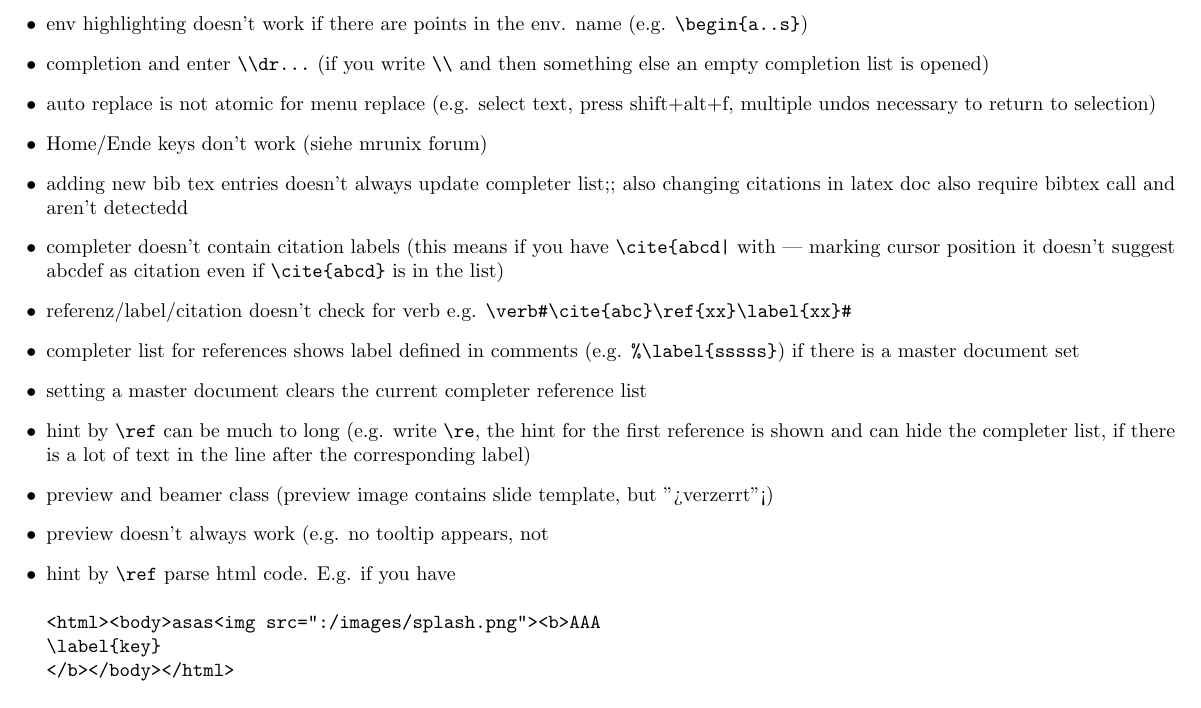
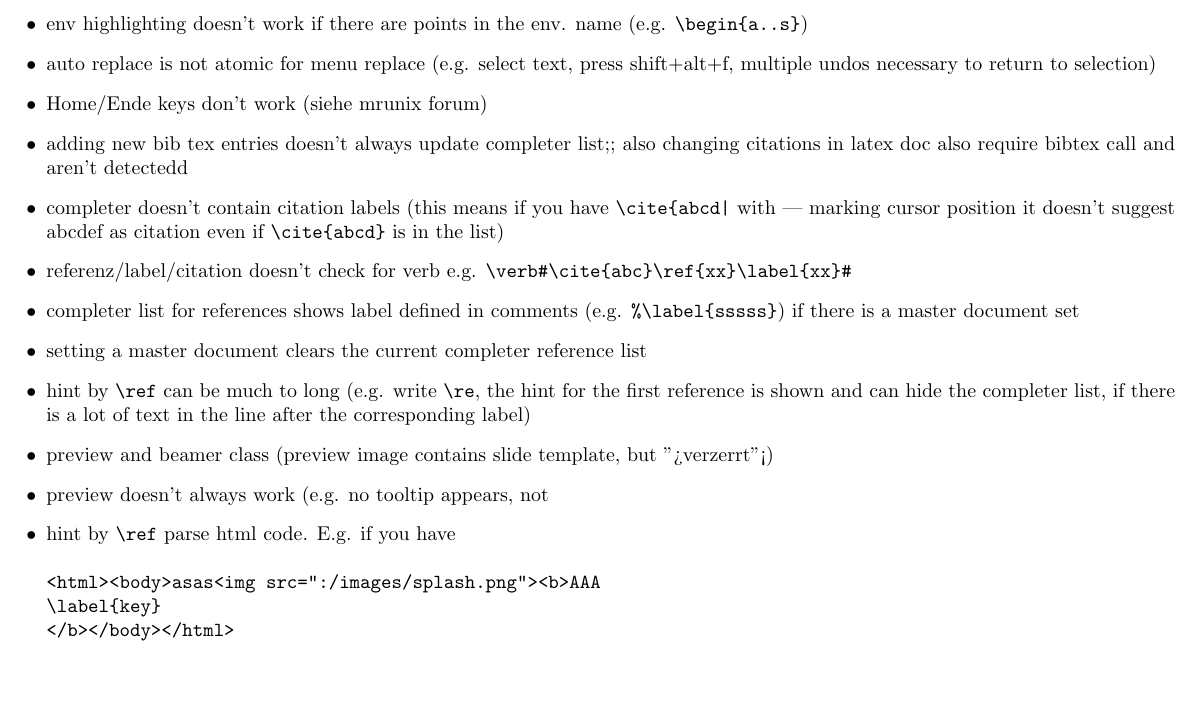
Before and after one commit to texstudio-org/texstudio-meta, a LaTeX thesis (development.tex): part of page 4 of 9, cut so that both start at the same text, the shorter picture padded with empty space. Compiled offline with pdfLaTeX.

Commit message:
completer tests
git-svn-id: svn://svn.code.sf.net/p/texstudio/code/trunk@1260 92cce386-e96d-4106-809f-596c673a3fd8

```diff
--- a/development.tex
+++ b/development.tex
@@ -87,7 +87,6 @@ QPalette::ToolTipText & 4.4 & QPalette::Text
 \begin{itemize}
 \item  preview: requires saved tex file?
 \item  env highlighting doesn't work if there are points in the env. name (e.g. \verb+\begin{a..s}+)
-\item completion and enter \verb+\\dr...+ (if you write \verb+\\+ and then something else an empty completion list is opened)
 \item auto replace is not atomic for menu replace (e.g. select text, press shift+alt+f, multiple undos necessary to return to selection)
 \item Home/Ende keys don't work (siehe mrunix forum)
 \item adding new bib tex entries doesn't always update completer list;; also changing citations in latex doc also require bibtex call and aren't detectedd
```
